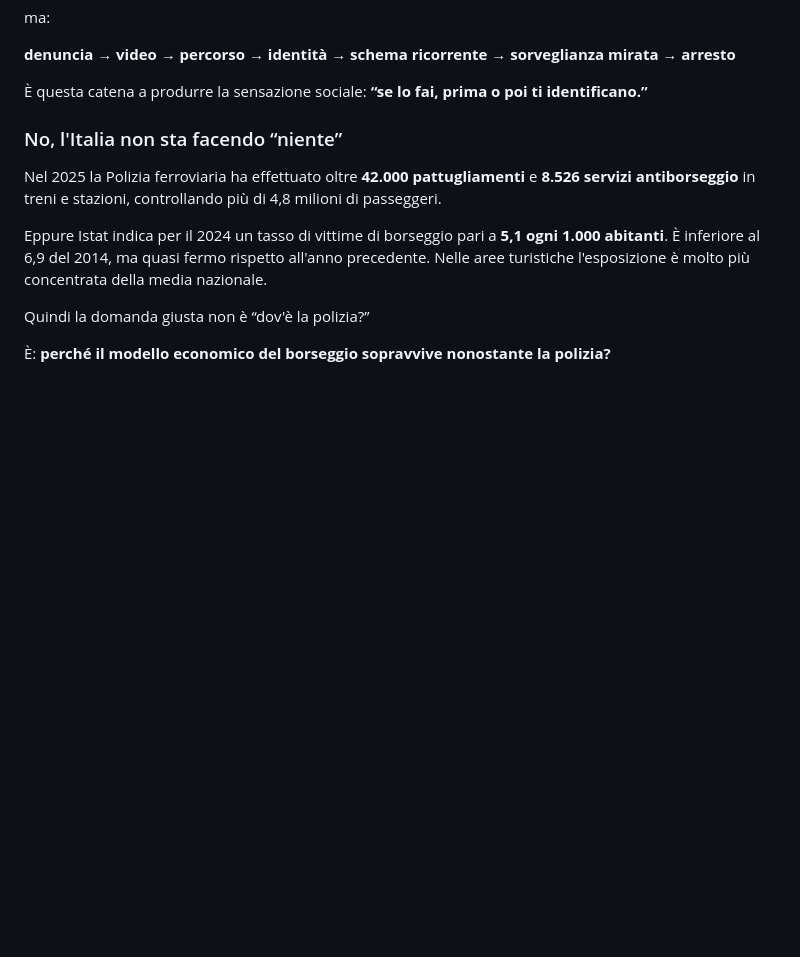
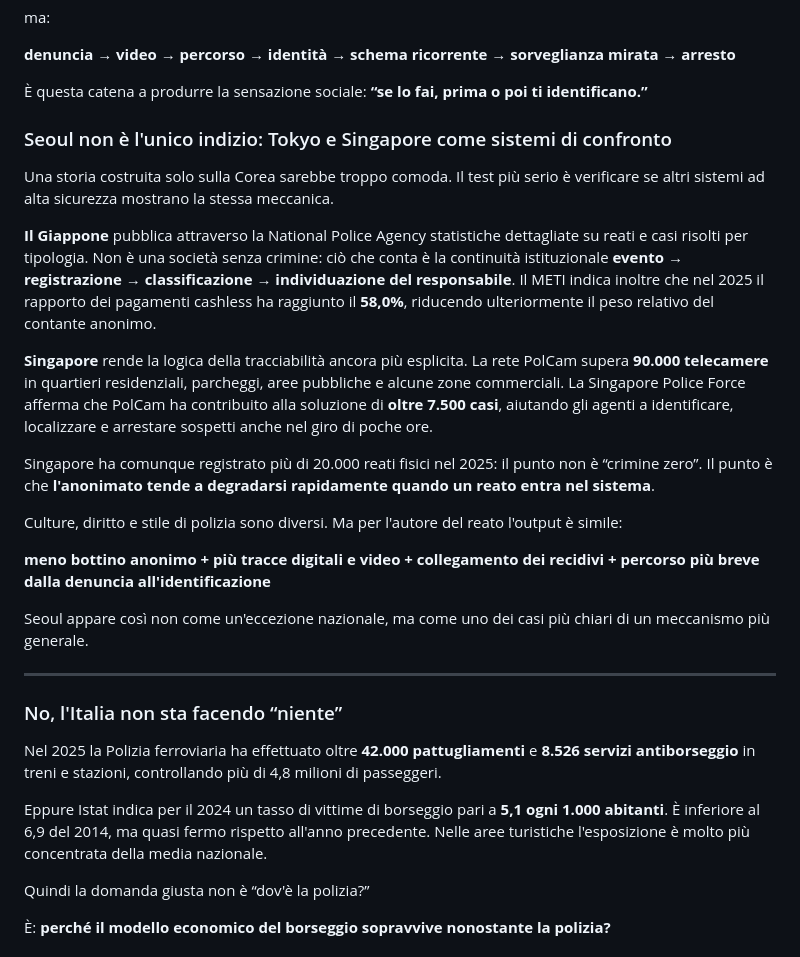
Before and after one commit to kwj8677/gpt, a Markdown page: reports/pickpocket-deterrence-2026-08-25/it.md, the part around the change. Drawn GitHub-style; blank space fills up the shorter version.

Commit message:
add full Japan Singapore comparison section

```diff
--- a/reports/pickpocket-deterrence-2026-08-25/it.md
+++ b/reports/pickpocket-deterrence-2026-08-25/it.md
@@ -48,6 +48,24 @@ ma:
 **denuncia → video → percorso → identità → schema ricorrente → sorveglianza mirata → arresto**
 
 È questa catena a produrre la sensazione sociale: **“se lo fai, prima o poi ti identificano.”**
+
+### Seoul non è l'unico indizio: Tokyo e Singapore come sistemi di confronto
+
+Una storia costruita solo sulla Corea sarebbe troppo comoda. Il test più serio è verificare se altri sistemi ad alta sicurezza mostrano la stessa meccanica.
+
+**Il Giappone** pubblica attraverso la National Police Agency statistiche dettagliate su reati e casi risolti per tipologia. Non è una società senza crimine: ciò che conta è la continuità istituzionale **evento → registrazione → classificazione → individuazione del responsabile**. Il METI indica inoltre che nel 2025 il rapporto dei pagamenti cashless ha raggiunto il **58,0%**, riducendo ulteriormente il peso relativo del contante anonimo.
+
+**Singapore** rende la logica della tracciabilità ancora più esplicita. La rete PolCam supera **90.000 telecamere** in quartieri residenziali, parcheggi, aree pubbliche e alcune zone commerciali. La Singapore Police Force afferma che PolCam ha contribuito alla soluzione di **oltre 7.500 casi**, aiutando gli agenti a identificare, localizzare e arrestare sospetti anche nel giro di poche ore.
+
+Singapore ha comunque registrato più di 20.000 reati fisici nel 2025: il punto non è “crimine zero”. Il punto è che **l'anonimato tende a degradarsi rapidamente quando un reato entra nel sistema**.
+
+Culture, diritto e stile di polizia sono diversi. Ma per l'autore del reato l'output è simile:
+
+**meno bottino anonimo + più tracce digitali e video + collegamento dei recidivi + percorso più breve dalla denuncia all'identificazione**
+
+Seoul appare così non come un'eccezione nazionale, ma come uno dei casi più chiari di un meccanismo più generale.
+
+---
 
 ### No, l'Italia non sta facendo “niente”
 
```
